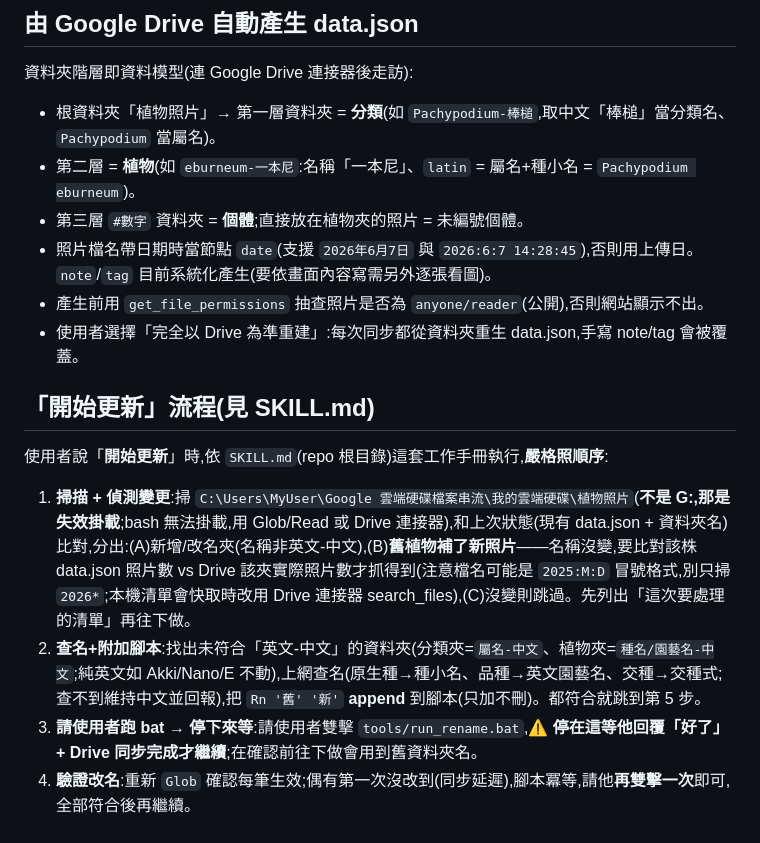
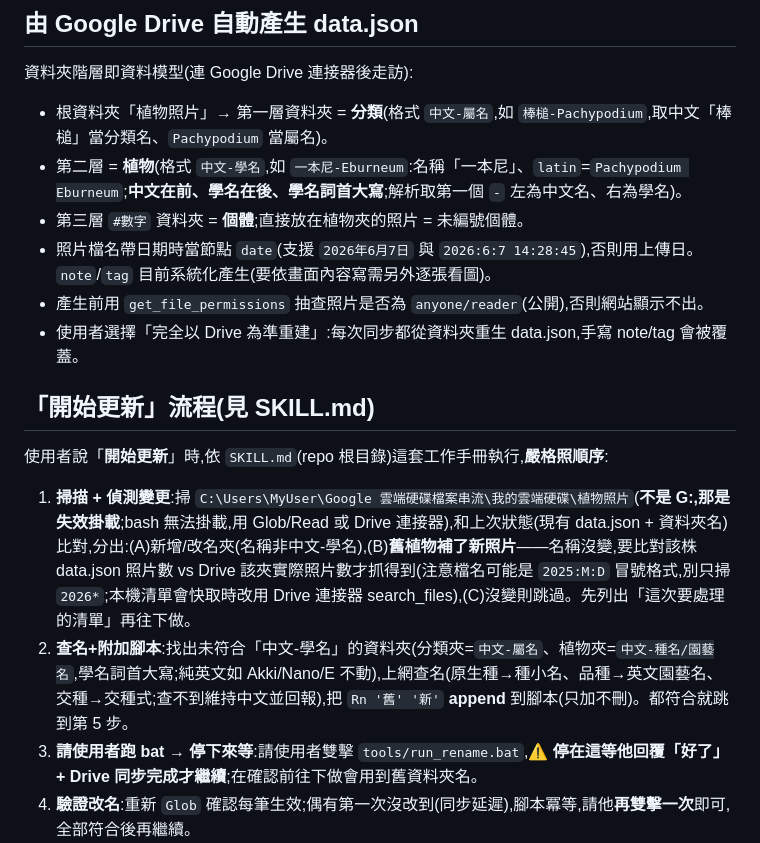
Before and after one commit to jzx0930/StagwithyouFerns, a Markdown page: CLAUDE.md, the part around the change. Drawn GitHub-style.

```diff
--- a/CLAUDE.md
+++ b/CLAUDE.md
@@ -41,8 +41,8 @@
 ## 由 Google Drive 自動產生 data.json
 
 資料夾階層即資料模型(連 Google Drive 連接器後走訪):
-- 根資料夾「植物照片」→ 第一層資料夾 = **分類**(如 `Pachypodium-棒槌`,取中文「棒槌」當分類名、`Pachypodium` 當屬名)。
-- 第二層 = **植物**(如 `eburneum-一本尼`:名稱「一本尼」、`latin` = 屬名+種小名 = `Pachypodium eburneum`)。
+- 根資料夾「植物照片」→ 第一層資料夾 = **分類**(格式 `中文-屬名`,如 `棒槌-Pachypodium`,取中文「棒槌」當分類名、`Pachypodium` 當屬名)。
+- 第二層 = **植物**(格式 `中文-學名`,如 `一本尼-Eburneum`:名稱「一本尼」、`latin`=`Pachypodium Eburneum`;**中文在前、學名在後、學名詞首大寫**;解析取第一個 `-` 左為中文名、右為學名)。
 - 第三層 `#數字` 資料夾 = **個體**;直接放在植物夾的照片 = 未編號個體。
 - 照片檔名帶日期時當節點 `date`(支援 `2026年6月7日` 與 `2026:6:7 14:28:45`),否則用上傳日。`note`/`tag` 目前系統化產生(要依畫面內容寫需另外逐張看圖)。
 - 產生前用 `get_file_permissions` 抽查照片是否為 `anyone/reader`(公開),否則網站顯示不出。
@@ -51,8 +51,8 @@
 ## 「開始更新」流程(見 SKILL.md)
 
 使用者說「**開始更新**」時,依 `SKILL.md`(repo 根目錄)這套工作手冊執行,**嚴格照順序**:
-1. **掃描 + 偵測變更**:掃 `C:\Users\MyUser\Google 雲端硬碟檔案串流\我的雲端硬碟\植物照片`(**不是 G:\,那是失效掛載**;bash 無法掛載,用 Glob/Read 或 Drive 連接器),和上次狀態(現有 data.json + 資料夾名)比對,分出:(A)新增/改名夾(名稱非英文-中文),(B)**舊植物補了新照片**——名稱沒變,要比對該株 data.json 照片數 vs Drive 該夾實際照片數才抓得到(注意檔名可能是 `2025:M:D` 冒號格式,別只掃 `2026*`;本機清單會快取時改用 Drive 連接器 search_files),(C)沒變則跳過。先列出「這次要處理的清單」再往下做。
-2. **查名+附加腳本**:找出未符合「英文-中文」的資料夾(分類夾=`屬名-中文`、植物夾=`種名/園藝名-中文`;純英文如 Akki/Nano/E 不動),上網查名(原生種→種小名、品種→英文園藝名、交種→交種式;查不到維持中文並回報),把 `Rn '舊' '新'` **append** 到腳本(只加不刪)。都符合就跳到第 5 步。
+1. **掃描 + 偵測變更**:掃 `C:\Users\MyUser\Google 雲端硬碟檔案串流\我的雲端硬碟\植物照片`(**不是 G:\,那是失效掛載**;bash 無法掛載,用 Glob/Read 或 Drive 連接器),和上次狀態(現有 data.json + 資料夾名)比對,分出:(A)新增/改名夾(名稱非中文-學名),(B)**舊植物補了新照片**——名稱沒變,要比對該株 data.json 照片數 vs Drive 該夾實際照片數才抓得到(注意檔名可能是 `2025:M:D` 冒號格式,別只掃 `2026*`;本機清單會快取時改用 Drive 連接器 search_files),(C)沒變則跳過。先列出「這次要處理的清單」再往下做。
+2. **查名+附加腳本**:找出未符合「中文-學名」的資料夾(分類夾=`中文-屬名`、植物夾=`中文-種名/園藝名`,學名詞首大寫;純英文如 Akki/Nano/E 不動),上網查名(原生種→種小名、品種→英文園藝名、交種→交種式;查不到維持中文並回報),把 `Rn '舊' '新'` **append** 到腳本(只加不刪)。都符合就跳到第 5 步。
 3. **請使用者跑 bat → 停下來等**:請使用者雙擊 `tools/run_rename.bat`,**⚠️ 停在這等他回覆「好了」+ Drive 同步完成才繼續**;在確認前往下做會用到舊資料夾名。
 4. **驗證改名**:重新 `Glob` 確認每筆生效;偶有第一次沒改到(同步延遲),腳本冪等,請他**再雙擊一次**即可,全部符合後再繼續。
 5. **更新 data.json**:**增量優先**——只抓新增/改名/補照片的那幾株補進 plants(保留其餘及 `categories`/`_說明`)。整棵樹用 subagent 走訪雖可,但 200+ 檔**很容易 API 中斷**,斷了就改增量補齊。latin 屬名注意:仙人掌/塊根/大戟分類夾是「科名」、觀葉是 Foliage → 這幾類要填該株**真正的屬**(如 Lophophora、Alocasia);棒槌類 `category` 一律填「棒槌」。
```
